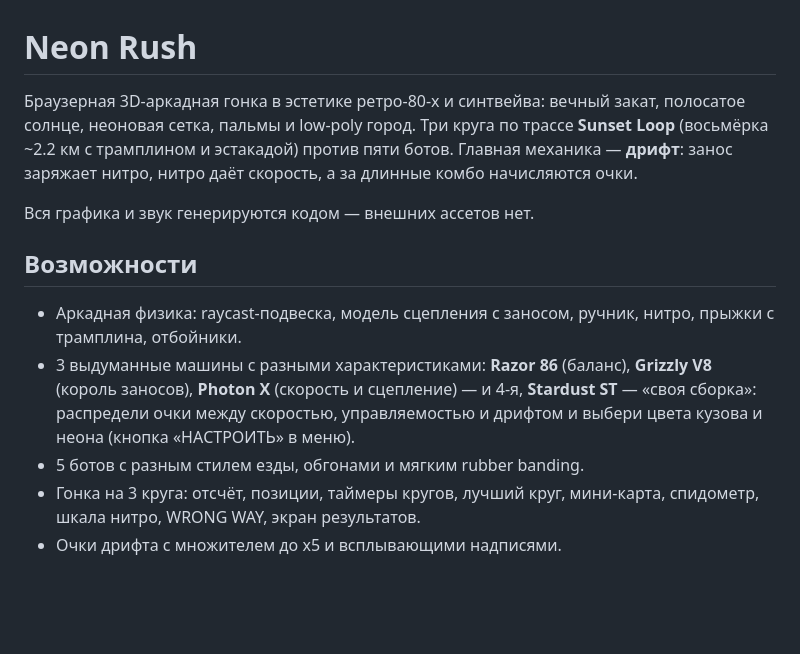
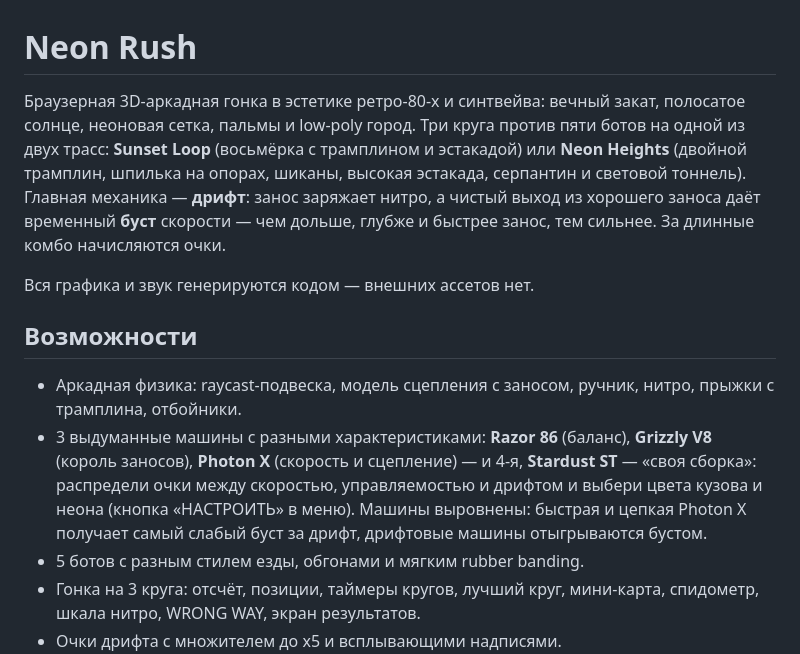
Before and after one commit to yakstork/claude_game, a Markdown page: README.md, the part around the change. Drawn GitHub-style; blank space fills up the shorter version.

Commit message:
Документация: буст за дрифт, баланс машин, вторая трасса
Co-Authored-By: Claude Opus 5.5 <noreply@anthropic.com>
Claude-Session: https://claude.ai/code/session_01TwS2R7gd4xZhVV4bB9rqq9

```diff
--- a/README.md
+++ b/README.md
@@ -1,10 +1,13 @@
 # Neon Rush
 
 Браузерная 3D-аркадная гонка в эстетике ретро-80-х и синтвейва: вечный закат,
-полосатое солнце, неоновая сетка, пальмы и low-poly город. Три круга по трассе
-**Sunset Loop** (восьмёрка ~2.2 км с трамплином и эстакадой) против пяти ботов.
-Главная механика — **дрифт**: занос заряжает нитро, нитро даёт скорость, а за
-длинные комбо начисляются очки.
+полосатое солнце, неоновая сетка, пальмы и low-poly город. Три круга против пяти
+ботов на одной из двух трасс: **Sunset Loop** (восьмёрка с трамплином и эстакадой)
+или **Neon Heights** (двойной трамплин, шпилька на опорах, шиканы, высокая эстакада,
+серпантин и световой тоннель).
+Главная механика — **дрифт**: занос заряжает нитро, а чистый выход из хорошего
+заноса даёт временный **буст** скорости — чем дольше, глубже и быстрее занос, тем
+сильнее. За длинные комбо начисляются очки.
 
 Вся графика и звук генерируются кодом — внешних ассетов нет.
 
@@ -15,6 +18,8 @@
   **Grizzly V8** (король заносов), **Photon X** (скорость и сцепление) — и 4-я,
   **Stardust ST** — «своя сборка»: распредели очки между скоростью, управляемостью
   и дрифтом и выбери цвета кузова и неона (кнопка «НАСТРОИТЬ» в меню).
+  Машины выровнены: быстрая и цепкая Photon X получает самый слабый буст за дрифт,
+  дрифтовые машины отыгрываются бустом.
 - 5 ботов с разным стилем езды, обгонами и мягким rubber banding.
 - Гонка на 3 круга: отсчёт, позиции, таймеры кругов, лучший круг, мини-карта,
   спидометр, шкала нитро, WRONG WAY, экран результатов.
```
Also changed, not shown: GAME_DESIGN.md (+46 -1 lines).
